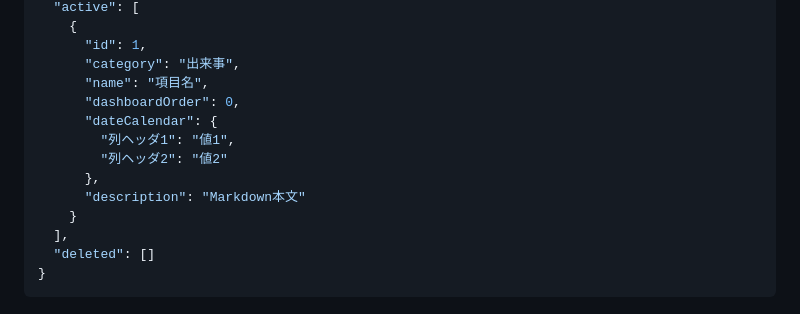
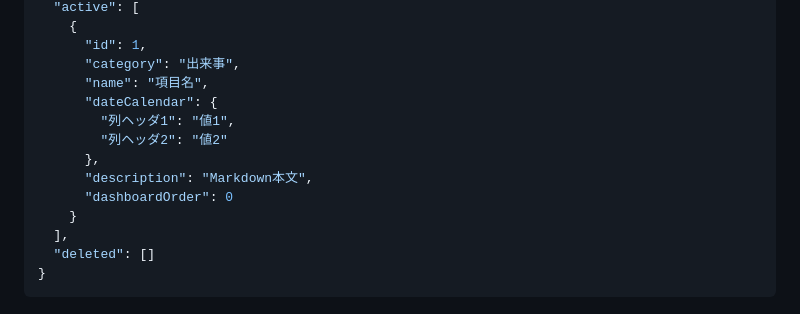
Before and after one commit to kzbb/mito, a Markdown page: README.md, the part around the change. GitHub-like rendering.

```diff
--- a/README.md
+++ b/README.md
@@ -133,12 +133,12 @@ MITOは、JSONドキュメントを読み込み・編集・保存する、ブラ
       "id": 1,
       "category": "出来事",
       "name": "項目名",
-      "dashboardOrder": 0,
       "dateCalendar": {
         "列ヘッダ1": "値1",
         "列ヘッダ2": "値2"
       },
-      "description": "Markdown本文"
+      "description": "Markdown本文",
+	  "dashboardOrder": 0
     }
   ],
   "deleted": []
```
